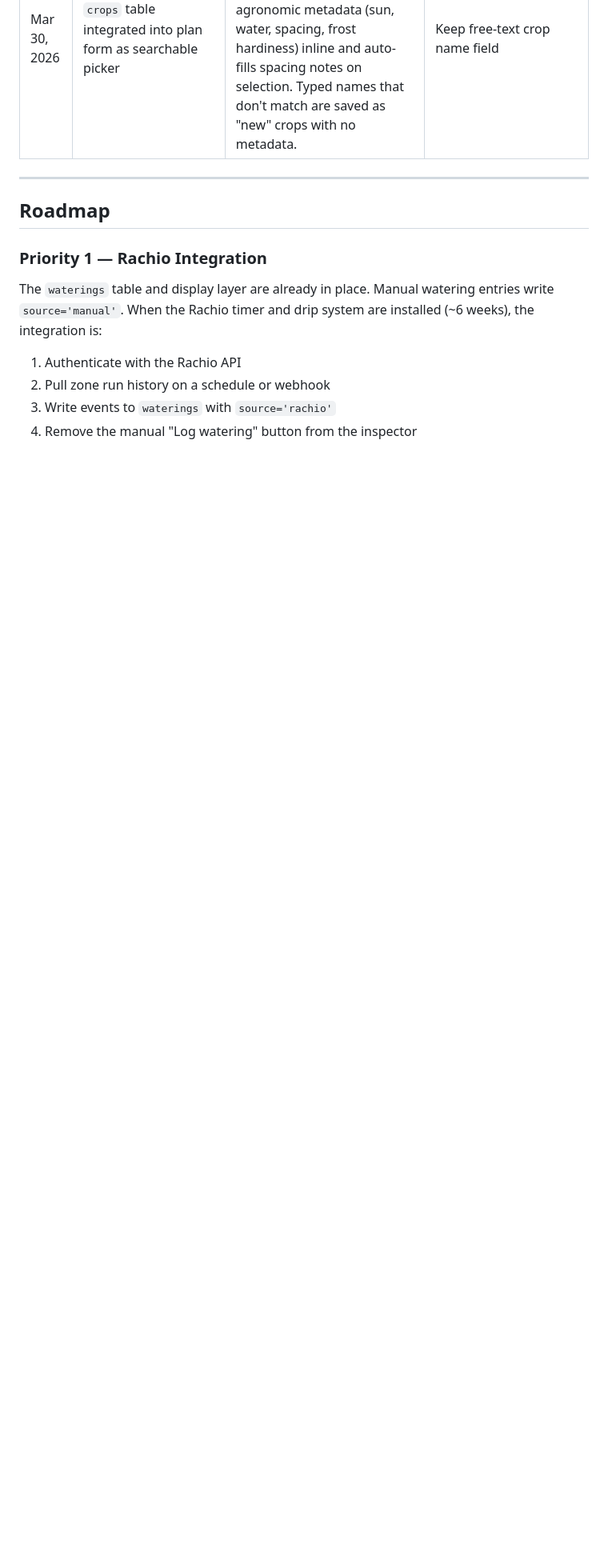
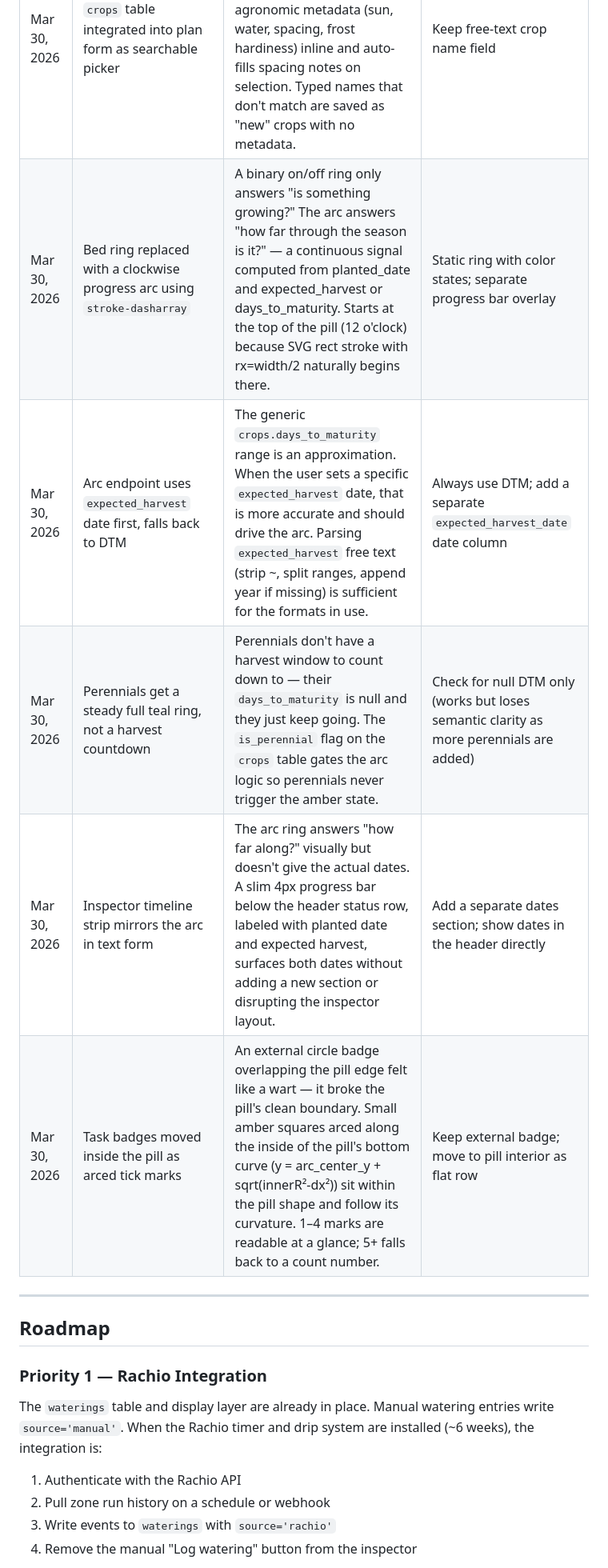
Before and after one commit to cdewittburrow/New-Garden-Tracker, a Markdown page: README.md, the part around one of its changes. Shown at 80% size. Drawn GitHub-style; blank space fills up the shorter version.

```diff
--- a/README.md
+++ b/README.md
@@ -207,6 +213,11 @@ For planning and architecture: Claude.ai. For implementation: Claude Code. Diffe
 | Mar 30, 2026 | Plan card peek strip replaces inline succession text | The old `→ Beans` amber text inside the active card mentally linked the succession crop to the current planting. A connected peek strip below the card reads as "something queued here" without implying relationship to the active crop. Active beds always show a peek — draft queued or `+ plan next` if empty. | Inline text; separate succession section |
 | Mar 30, 2026 | Inspector swipe for multi-planting navigation | When a bed has active + draft plantings, swipe left/right in the inspector to move between them. Dot indicator shows position. Horizontal swipe uses a 1.5× axis ratio to avoid conflicting with the existing swipe-down-to-close gesture. No tap-to-pick intermediary — common case (active planting) is always index 0. | Tap-to-pick planting selector; separate sheet |
 | Mar 30, 2026 | `crops` table integrated into plan form as searchable picker | Crop name was a free-text field with no connection to the crops reference table. The picker surfaces agronomic metadata (sun, water, spacing, frost hardiness) inline and auto-fills spacing notes on selection. Typed names that don't match are saved as "new" crops with no metadata. | Keep free-text crop name field |
+| Mar 30, 2026 | Bed ring replaced with a clockwise progress arc using `stroke-dasharray` | A binary on/off ring only answers "is something growing?" The arc answers "how far through the season is it?" — a continuous signal computed from planted_date and expected_harvest or days_to_maturity. Starts at the top of the pill (12 o'clock) because SVG rect stroke with rx=width/2 naturally begins there. | Static ring with color states; separate progress bar overlay |
+| Mar 30, 2026 | Arc endpoint uses `expected_harvest` date first, falls back to DTM | The generic `crops.days_to_maturity` range is an approximation. When the user sets a specific `expected_harvest` date, that is more accurate and should drive the arc. Parsing `expected_harvest` free text (strip ~, split ranges, append year if missing) is sufficient for the formats in use. | Always use DTM; add a separate `expected_harvest_date` date column |
+| Mar 30, 2026 | Perennials get a steady full teal ring, not a harvest countdown | Perennials don't have a harvest window to count down to — their `days_to_maturity` is null and they just keep going. The `is_perennial` flag on the `crops` table gates the arc logic so perennials never trigger the amber state. | Check for null DTM only (works but loses semantic clarity as more perennials are added) |
+| Mar 30, 2026 | Inspector timeline strip mirrors the arc in text form | The arc ring answers "how far along?" visually but doesn't give the actual dates. A slim 4px progress bar below the header status row, labeled with planted date and expected harvest, surfaces both dates without adding a new section or disrupting the inspector layout. | Add a separate dates section; show dates in the header directly |
+| Mar 30, 2026 | Task badges moved inside the pill as arced tick marks | An external circle badge overlapping the pill edge felt like a wart — it broke the pill's clean boundary. Small amber squares arced along the inside of the pill's bottom curve (y = arc_center_y + sqrt(innerR²-dx²)) sit within the pill shape and follow its curvature. 1–4 marks are readable at a glance; 5+ falls back to a count number. | Keep external badge; move to pill interior as flat row |
 
 ---
 
```
Also changed, not shown: other parts of README.md (+8 -2 lines).
